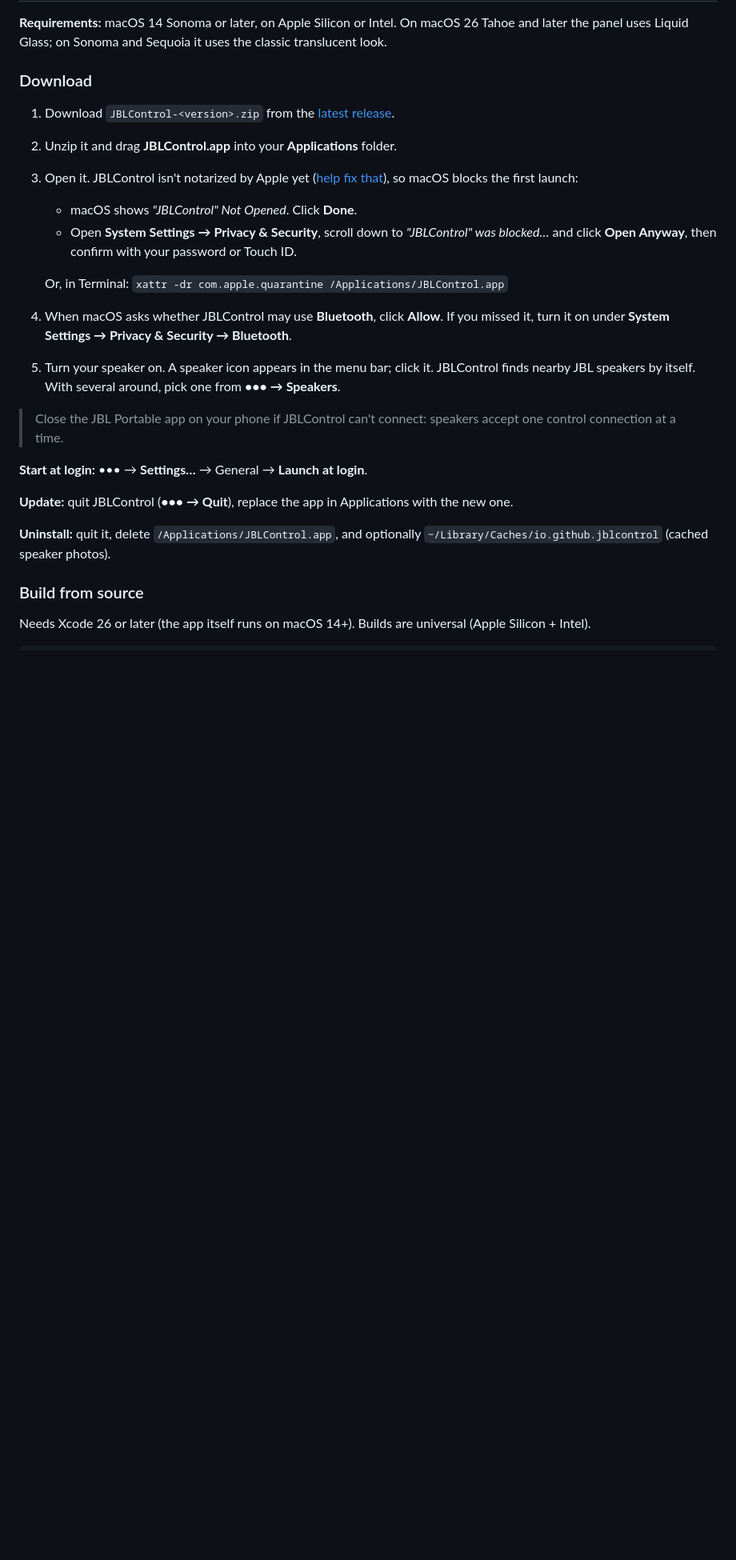
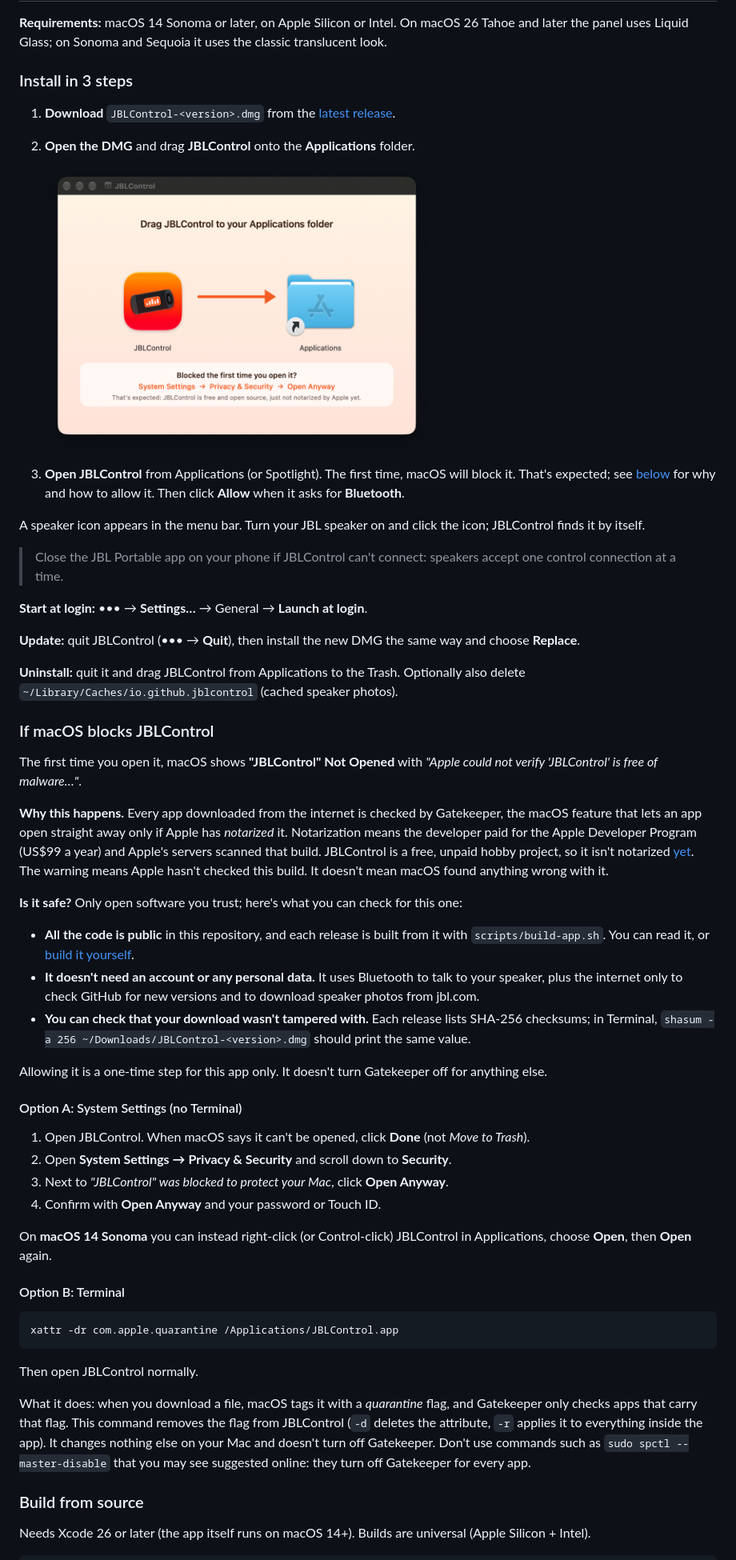
Before and after one commit to ffrafat/JBLControl, a Markdown page: README.md, the part around the change. Shown at 80% size. GitHub-like rendering; pictures changed too: docs/images/install-dmg.png (added); blank space fills up the shorter version.

````diff
--- a/README.md
+++ b/README.md
@@ -52,31 +52,74 @@ and it hides your speaker's MAC address and serial number.
 
 **Requirements:** macOS 14 Sonoma or later, on Apple Silicon or Intel. On macOS 26 Tahoe and later the panel uses Liquid Glass; on Sonoma and Sequoia it uses the classic translucent look.
 
-### Download
+### Install in 3 steps
 
-1. Download `JBLControl-<version>.zip` from the [latest release](../../releases/latest).
-2. Unzip it and drag **JBLControl.app** into your **Applications** folder.
-3. Open it. JBLControl isn't notarized by Apple yet ([help fix that](#support-the-project)), so macOS blocks
-   the first launch:
-   - macOS shows *"JBLControl" Not Opened*. Click **Done**.
-   - Open **System Settings → Privacy & Security**, scroll down to *"JBLControl" was blocked…* and click
-     **Open Anyway**, then confirm with your password or Touch ID.
+1. **Download** `JBLControl-<version>.dmg` from the [latest release](../../releases/latest).
+2. **Open the DMG** and drag **JBLControl** onto the **Applications** folder.
 
-   Or, in Terminal: `xattr -dr com.apple.quarantine /Applications/JBLControl.app`
-4. When macOS asks whether JBLControl may use **Bluetooth**, click **Allow**. If you missed it, turn it on
-   under **System Settings → Privacy & Security → Bluetooth**.
-5. Turn your speaker on. A speaker icon appears in the menu bar; click it. JBLControl finds nearby JBL speakers
-   by itself. With several around, pick one from **••• → Speakers**.
+   <img src="docs/images/install-dmg.png" width="480" alt="The JBLControl installer window: drag the app onto the Applications folder">
+
+3. **Open JBLControl** from Applications (or Spotlight). The first time, macOS will block it.
+   That's expected; see [below](#if-macos-blocks-jblcontrol) for why and how to allow it.
+   Then click **Allow** when it asks for **Bluetooth**.
+
+A speaker icon appears in the menu bar. Turn your JBL speaker on and click the icon; JBLControl finds it by itself.
 
 > Close the JBL Portable app on your phone if JBLControl can't connect: speakers accept one control
 > connection at a time.
 
 **Start at login:** ••• → **Settings…** → General → **Launch at login**.
 
-**Update:** quit JBLControl (**••• → Quit**), replace the app in Applications with the new one.
+**Update:** quit JBLControl (••• → **Quit**), then install the new DMG the same way and choose **Replace**.
 
-**Uninstall:** quit it, delete `/Applications/JBLControl.app`, and optionally
+**Uninstall:** quit it and drag JBLControl from Applications to the Trash. Optionally also delete
 `~/Library/Caches/io.github.jblcontrol` (cached speaker photos).
+
+### If macOS blocks JBLControl
+
+The first time you open it, macOS shows **"JBLControl" Not Opened** with *"Apple could not verify
+'JBLControl' is free of malware…"*.
+
+**Why this happens.** Every app downloaded from the internet is checked by Gatekeeper, the macOS feature
+that lets an app open straight away only if Apple has *notarized* it. Notarization means the developer
+paid for the Apple Developer Program (US$99 a year) and Apple's servers scanned that build. JBLControl is a
+free, unpaid hobby project, so it isn't notarized [yet](#support-the-project). The warning means Apple
+hasn't checked this build. It doesn't mean macOS found anything wrong with it.
+
+**Is it safe?** Only open software you trust; here's what you can check for this one:
+
+- **All the code is public** in this repository, and each release is built from it with
+  `scripts/build-app.sh`. You can read it, or [build it yourself](#build-from-source).
+- **It doesn't need an account or any personal data.** It uses Bluetooth to talk to your speaker, plus the
+  internet only to check GitHub for new versions and to download speaker photos from jbl.com.
+- **You can check that your download wasn't tampered with.** Each release lists SHA-256 checksums; in
+  Terminal, `shasum -a 256 ~/Downloads/JBLControl-<version>.dmg` should print the same value.
+
+Allowing it is a one-time step for this app only. It doesn't turn Gatekeeper off for anything else.
+
+#### Option A: System Settings (no Terminal)
+
+1. Open JBLControl. When macOS says it can't be opened, click **Done** (not *Move to Trash*).
+2. Open **System Settings → Privacy & Security** and scroll down to **Security**.
+3. Next to *"JBLControl" was blocked to protect your Mac*, click **Open Anyway**.
+4. Confirm with **Open Anyway** and your password or Touch ID.
+
+On **macOS 14 Sonoma** you can instead right-click (or Control-click) JBLControl in Applications,
+choose **Open**, then **Open** again.
+
+#### Option B: Terminal
+
+```bash
+xattr -dr com.apple.quarantine /Applications/JBLControl.app
+```
+
+Then open JBLControl normally.
+
+What it does: when you download a file, macOS tags it with a *quarantine* flag, and Gatekeeper only checks
+apps that carry that flag. This command removes the flag from JBLControl (`-d` deletes the attribute, `-r`
+applies it to everything inside the app). It changes nothing else on your Mac and doesn't turn off Gatekeeper.
+Don't use commands such as `sudo spctl --master-disable` that you may see suggested online: they turn off
+Gatekeeper for every app.
 
 ### Build from source
 
````
Also changed, not shown: Resources/DMG/background.png (added), Resources/DMG/background@2x.png (added), 4 other files.
